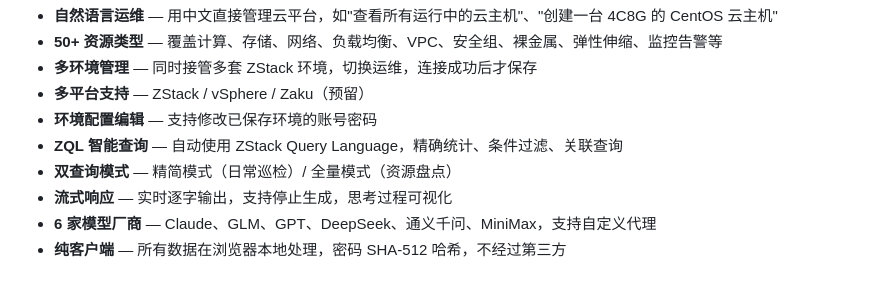
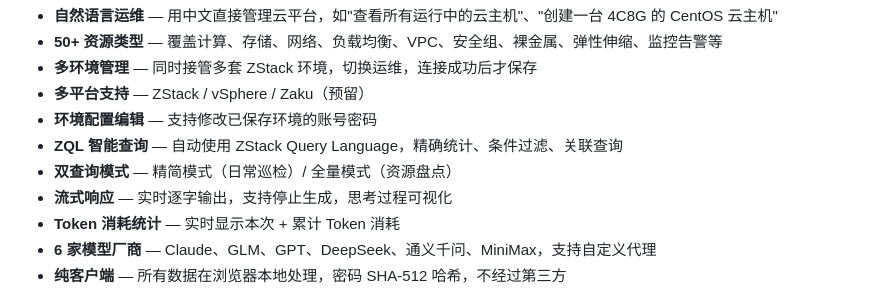
Before and after one commit to HeyMax/zstack-ai-assistant, a Markdown page: README.md, the part around the change. Drawn GitHub-style.

Commit message:
docs: 更新 README，补充 token 消耗统计说明

```diff
--- a/README.md
+++ b/README.md
@@ -19,6 +19,7 @@
 - **ZQL 智能查询** — 自动使用 ZStack Query Language，精确统计、条件过滤、关联查询
 - **双查询模式** — 精简模式（日常巡检）/ 全量模式（资源盘点）
 - **流式响应** — 实时逐字输出，支持停止生成，思考过程可视化
+- **Token 消耗统计** — 实时显示本次 + 累计 Token 消耗
 - **6 家模型厂商** — Claude、GLM、GPT、DeepSeek、通义千问、MiniMax，支持自定义代理
 - **纯客户端** — 所有数据在浏览器本地处理，密码 SHA-512 哈希，不经过第三方
 
```
